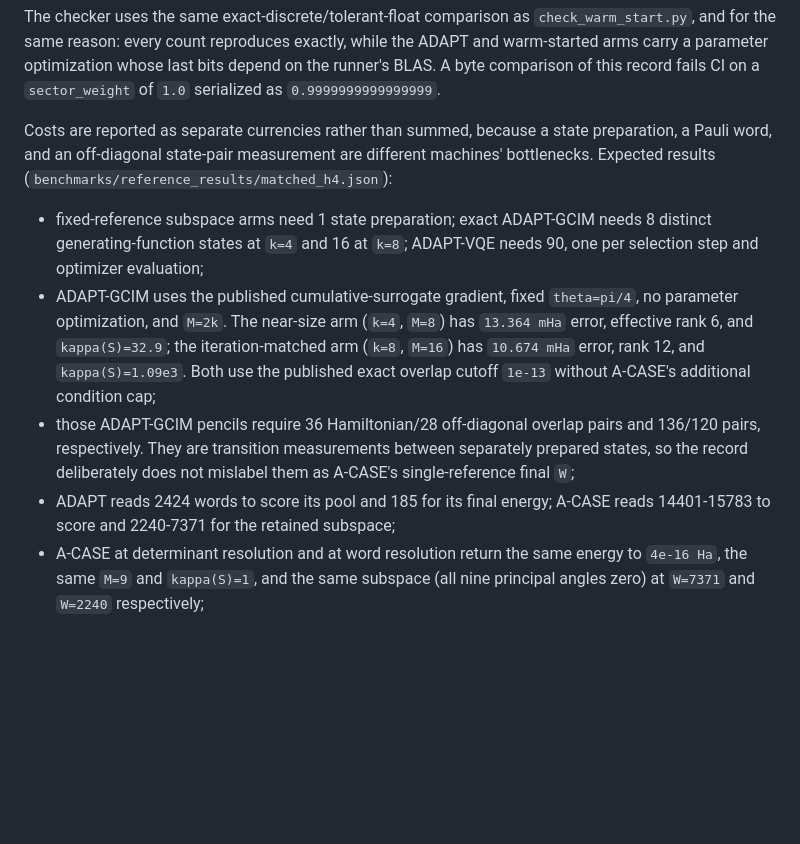
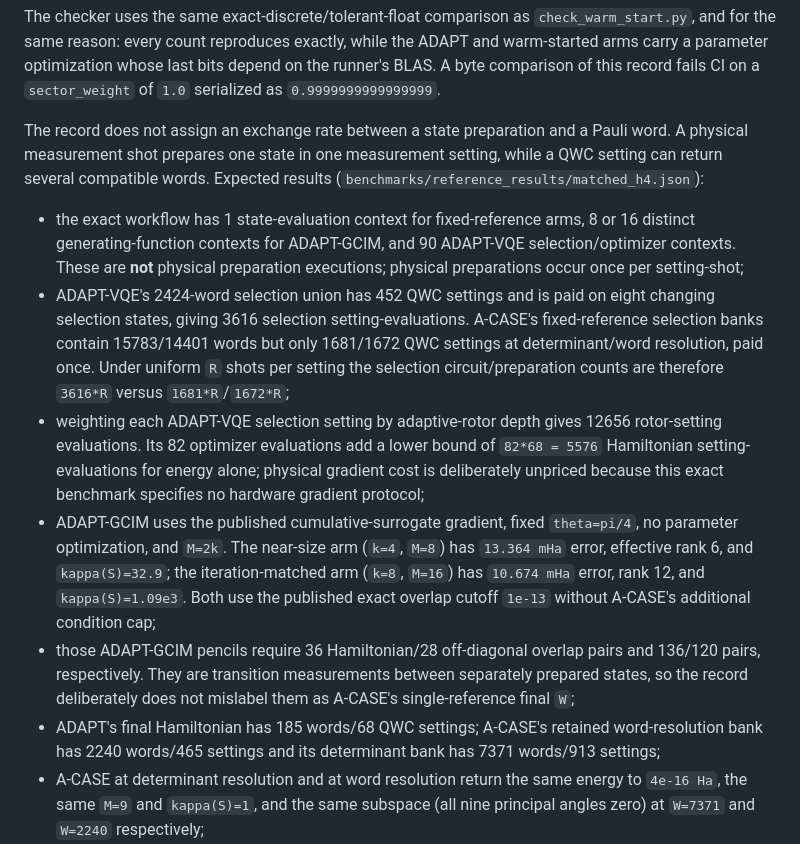
Before and after one commit to gutama/clifford_qc, a Markdown page: REPRODUCING.md, the part around the change. Drawn GitHub-style; blank space fills up the shorter version.

Commit message:
paper(acase): correct measurement resource accounting

```diff
--- a/REPRODUCING.md
+++ b/REPRODUCING.md
@@ -429,14 +429,27 @@ while the ADAPT and warm-started arms carry a parameter optimization whose last
 bits depend on the runner's BLAS. A byte comparison of this record fails CI on
 a `sector_weight` of `1.0` serialized as `0.9999999999999999`.
 
-Costs are reported as separate currencies rather than summed, because a state
-preparation, a Pauli word, and an off-diagonal state-pair measurement are
-different machines' bottlenecks. Expected results
+The record does not assign an exchange rate between a state preparation and a
+Pauli word. A physical measurement shot prepares one state in one measurement
+setting, while a QWC setting can return several compatible words. Expected
+results
 (`benchmarks/reference_results/matched_h4.json`):
 
-- fixed-reference subspace arms need 1 state preparation; exact ADAPT-GCIM
-  needs 8 distinct generating-function states at `k=4` and 16 at `k=8`;
-  ADAPT-VQE needs 90, one per selection step and optimizer evaluation;
+- the exact workflow has 1 state-evaluation context for fixed-reference arms,
+  8 or 16 distinct generating-function contexts for ADAPT-GCIM, and 90
+  ADAPT-VQE selection/optimizer contexts. These are **not** physical
+  preparation executions; physical preparations occur once per setting-shot;
+- ADAPT-VQE's 2424-word selection union has 452 QWC settings and is paid on
+  eight changing selection states, giving 3616 selection setting-evaluations.
+  A-CASE's fixed-reference selection banks contain 15783/14401 words but only
+  1681/1672 QWC settings at determinant/word resolution, paid once. Under
+  uniform `R` shots per setting the selection circuit/preparation counts are
+  therefore `3616*R` versus `1681*R`/`1672*R`;
+- weighting each ADAPT-VQE selection setting by adaptive-rotor depth gives
+  12656 rotor-setting evaluations. Its 82 optimizer evaluations add a lower
+  bound of `82*68 = 5576` Hamiltonian setting-evaluations for energy alone;
+  physical gradient cost is deliberately unpriced because this exact
+  benchmark specifies no hardware gradient protocol;
 - ADAPT-GCIM uses the published cumulative-surrogate gradient, fixed
   `theta=pi/4`, no parameter optimization, and `M=2k`. The near-size arm
   (`k=4`, `M=8`) has `13.364 mHa` error, effective rank 6, and
@@ -447,8 +460,9 @@ different machines' bottlenecks. Expected results
   pairs and 136/120 pairs, respectively. They are transition measurements
   between separately prepared states, so the record deliberately does not
   mislabel them as A-CASE's single-reference final `W`;
-- ADAPT reads 2424 words to score its pool and 185 for its final energy;
-  A-CASE reads 14401-15783 to score and 2240-7371 for the retained subspace;
+- ADAPT's final Hamiltonian has 185 words/68 QWC settings; A-CASE's retained
+  word-resolution bank has 2240 words/465 settings and its determinant bank
+  has 7371 words/913 settings;
 - A-CASE at determinant resolution and at word resolution return the same
   energy to `4e-16 Ha`, the same `M=9` and `kappa(S)=1`, and the same subspace
   (all nine principal angles zero) at `W=7371` and `W=2240` respectively;
```
